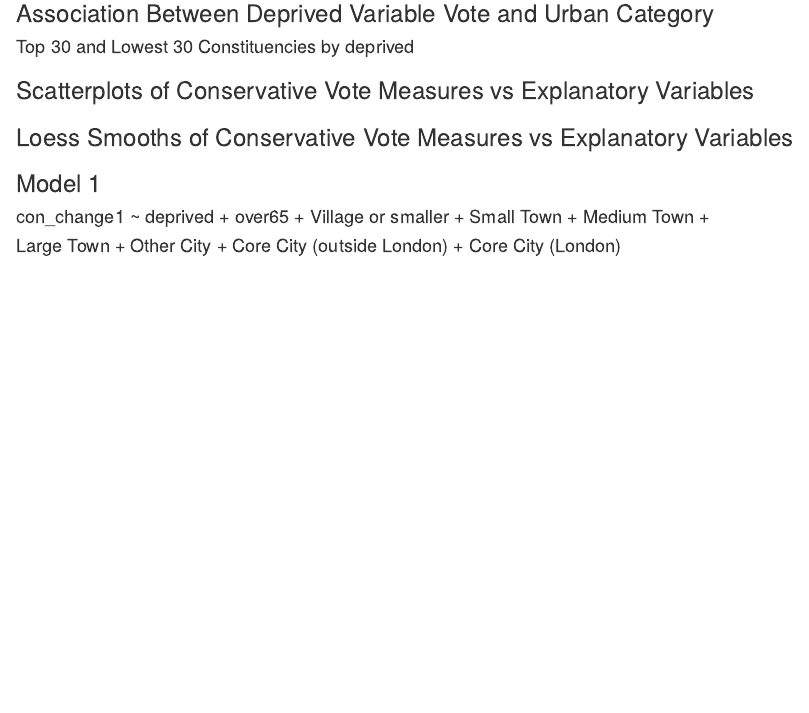
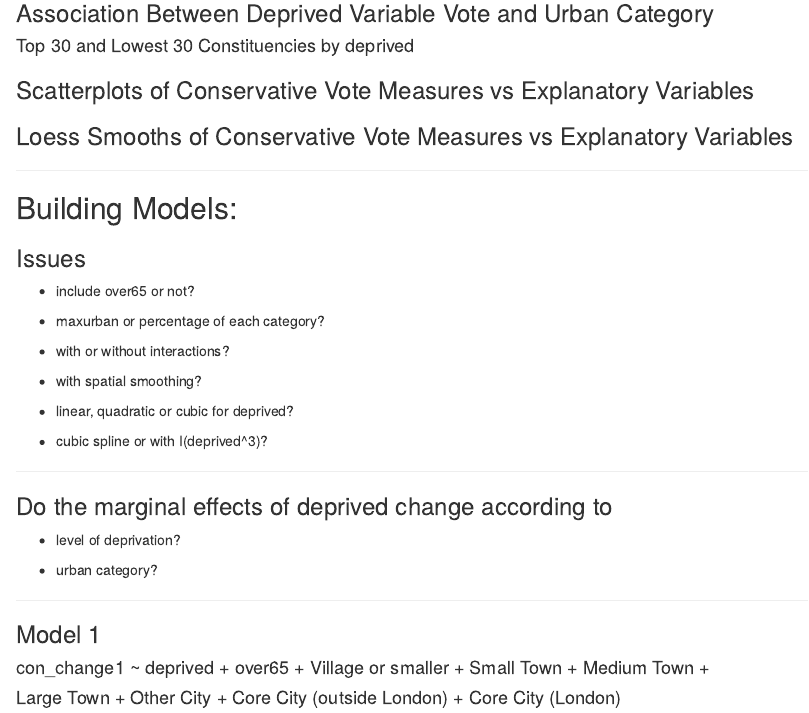
Before and after one commit to horankev/SecondTermProject, an R Markdown document (markdown/with_citytown_categ.Rmd): the page in a window 1100 px wide, from 340 px down before the commit and from 350 px down after it, so that both start at the same text. Rendered offline with R 4.5, knitr and Pandoc, with nearby package versions; the code chunks are not run, so their results and figures are left out.

Commit message:
formatting adjustments

````diff
--- a/markdown/with_citytown_categ.Rmd
+++ b/markdown/with_citytown_categ.Rmd
@@ -337,6 +337,39 @@ ggarrange(p5,p6,
 ggarrange(p7,p8,
           ncol=2, nrow=1, common.legend = TRUE, legend="right")
 ```
+
+
+---
+
+
+## Building Models:
+
+### Issues
+
+* include over65 or not?
+
+* maxurban or percentage of each category?
+
+* with or without interactions?
+
+* with spatial smoothing?
+
+* linear, quadratic or cubic for deprived?
+
+* cubic spline or with I(deprived^3)?
+
+---
+
+
+### Do the marginal effects of deprived change according to
+
+* level of deprivation?
+
+* urban category?
+
+---
+
+
 
 
 ### Model 1
````
Also changed, not shown: markdown/with_citytown_categ.Rmd (2 more changed lines).
